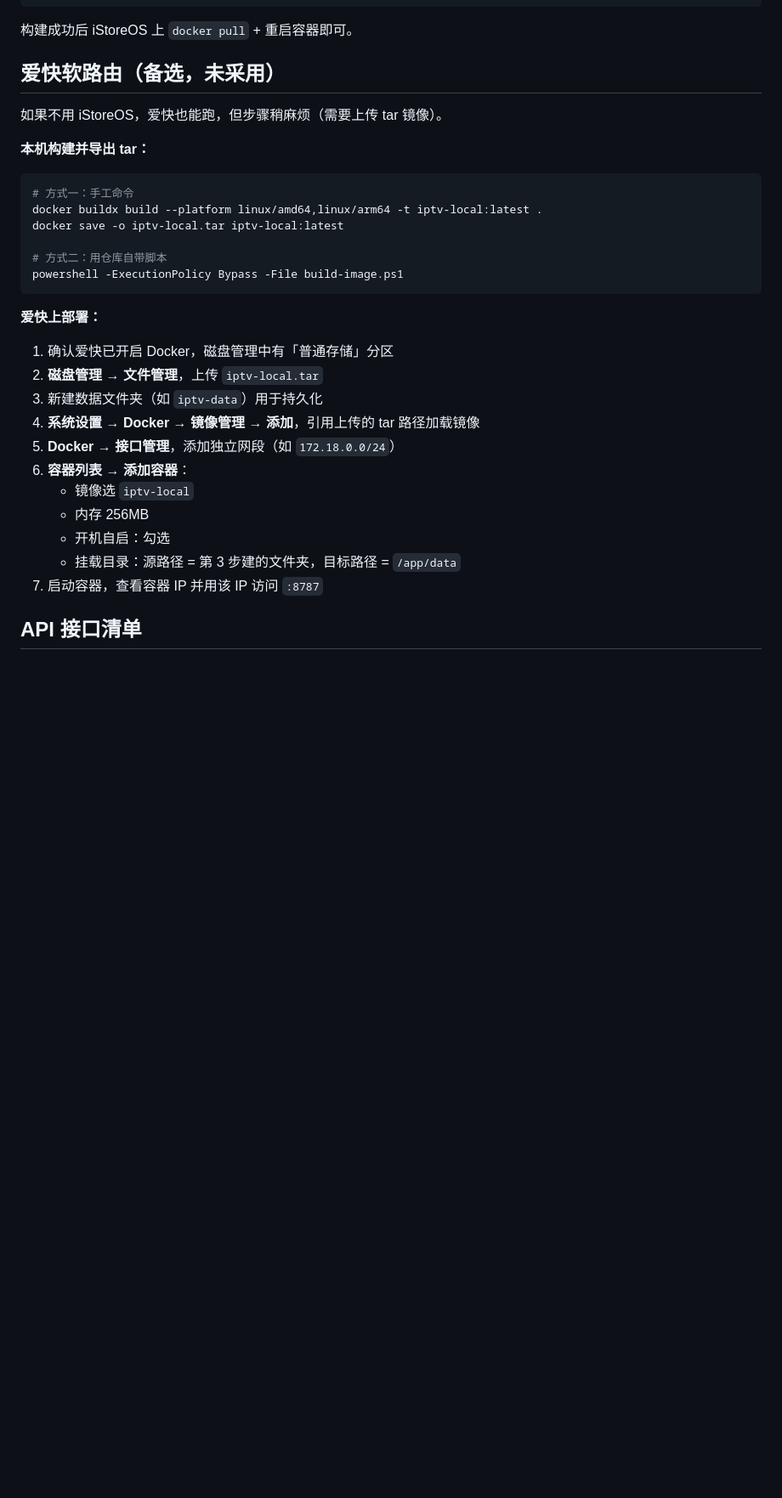
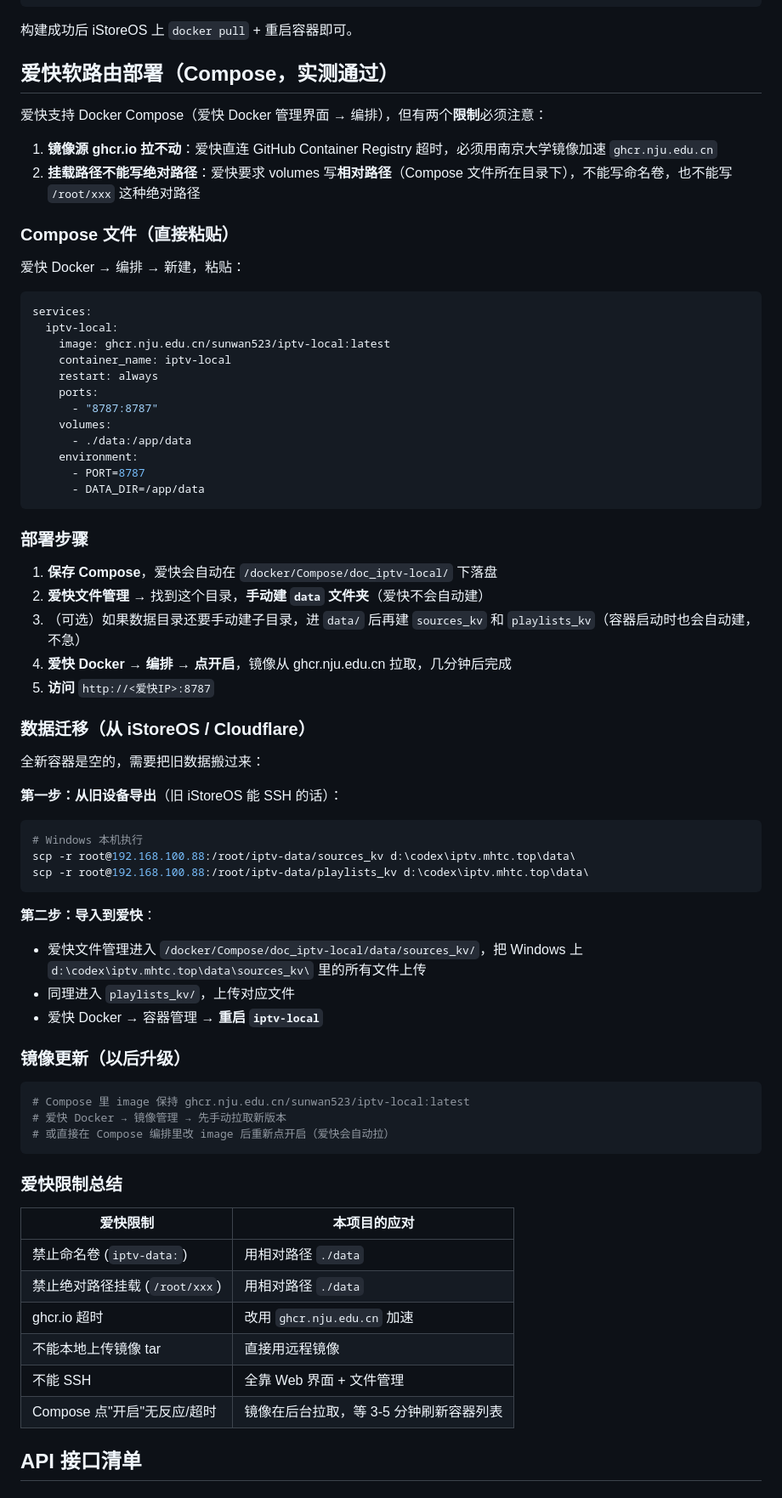
Before and after one commit to sunwan523/iptv.mhtc.top, a Markdown page: README.md, the part around one of its changes. Shown at 85% size. Drawn GitHub-style; blank space fills up the shorter version.

Commit message:
README 爱快部署章节重写为 Compose 实测方案，含限制总结表

````diff
--- a/README.md
+++ b/README.md
@@ -300,34 +300,74 @@ docker buildx build --platform linux/amd64,linux/arm64 `
 
 构建成功后 iStoreOS 上 `docker pull` + 重启容器即可。
 
-## 爱快软路由（备选，未采用）
+## 爱快软路由部署（Compose，实测通过）
 
-如果不用 iStoreOS，爱快也能跑，但步骤稍麻烦（需要上传 tar 镜像）。
+爱快支持 Docker Compose（爱快 Docker 管理界面 → 编排），但有两个**限制**必须注意：
 
-**本机构建并导出 tar：**
+1. **镜像源 ghcr.io 拉不动**：爱快直连 GitHub Container Registry 超时，必须用南京大学镜像加速 `ghcr.nju.edu.cn`
+2. **挂载路径不能写绝对路径**：爱快要求 volumes 写**相对路径**（Compose 文件所在目录下），不能写命名卷，也不能写 `/root/xxx` 这种绝对路径
 
-```powershell
-# 方式一：手工命令
-docker buildx build --platform linux/amd64,linux/arm64 -t iptv-local:latest .
-docker save -o iptv-local.tar iptv-local:latest
+### Compose 文件（直接粘贴）
 
-# 方式二：用仓库自带脚本
-powershell -ExecutionPolicy Bypass -File build-image.ps1
+爱快 Docker → 编排 → 新建，粘贴：
+
+```yaml
+services:
+  iptv-local:
+    image: ghcr.nju.edu.cn/sunwan523/iptv-local:latest
+    container_name: iptv-local
+    restart: always
+    ports:
+      - "8787:8787"
+    volumes:
+      - ./data:/app/data
+    environment:
+      - PORT=8787
+      - DATA_DIR=/app/data
 ```
 
-**爱快上部署：**
+### 部署步骤
 
-1. 确认爱快已开启 Docker，磁盘管理中有「普通存储」分区
-2. **磁盘管理 → 文件管理**，上传 `iptv-local.tar`
-3. 新建数据文件夹（如 `iptv-data`）用于持久化
-4. **系统设置 → Docker → 镜像管理 → 添加**，引用上传的 tar 路径加载镜像
-5. **Docker → 接口管理**，添加独立网段（如 `172.18.0.0/24`）
-6. **容器列表 → 添加容器**：
-   - 镜像选 `iptv-local`
-   - 内存 256MB
-   - 开机自启：勾选
-   - 挂载目录：源路径 = 第 3 步建的文件夹，目标路径 = `/app/data`
-7. 启动容器，查看容器 IP 并用该 IP 访问 `:8787`
+1. **保存 Compose**，爱快会自动在 `/docker/Compose/doc_iptv-local/` 下落盘
+2. **爱快文件管理** → 找到这个目录，**手动建 `data` 文件夹**（爱快不会自动建）
+3. （可选）如果数据目录还要手动建子目录，进 `data/` 后再建 `sources_kv` 和 `playlists_kv`（容器启动时也会自动建，不急）
+4. **爱快 Docker → 编排 → 点开启**，镜像从 ghcr.nju.edu.cn 拉取，几分钟后完成
+5. **访问** `http://<爱快IP>:8787`
+
+### 数据迁移（从 iStoreOS / Cloudflare）
+
+全新容器是空的，需要把旧数据搬过来：
+
+**第一步：从旧设备导出**（旧 iStoreOS 能 SSH 的话）：
+```powershell
+# Windows 本机执行
+scp -r root@192.168.100.88:/root/iptv-data/sources_kv d:\codex\iptv.mhtc.top\data\
+scp -r root@192.168.100.88:/root/iptv-data/playlists_kv d:\codex\iptv.mhtc.top\data\
+```
+
+**第二步：导入到爱快**：
+- 爱快文件管理进入 `/docker/Compose/doc_iptv-local/data/sources_kv/`，把 Windows 上 `d:\codex\iptv.mhtc.top\data\sources_kv\` 里的所有文件上传
+- 同理进入 `playlists_kv/`，上传对应文件
+- 爱快 Docker → 容器管理 → **重启 `iptv-local`**
+
+### 镜像更新（以后升级）
+
+```yaml
+# Compose 里 image 保持 ghcr.nju.edu.cn/sunwan523/iptv-local:latest
+# 爱快 Docker → 镜像管理 → 先手动拉取新版本
+# 或直接在 Compose 编排里改 image 后重新点开启（爱快会自动拉）
+```
+
+### 爱快限制总结
+
+| 爱快限制 | 本项目的应对 |
+|---------|------------|
+| 禁止命名卷 (`iptv-data:`) | 用相对路径 `./data` |
+| 禁止绝对路径挂载 (`/root/xxx`) | 用相对路径 `./data` |
+| ghcr.io 超时 | 改用 `ghcr.nju.edu.cn` 加速 |
+| 不能本地上传镜像 tar | 直接用远程镜像 |
+| 不能 SSH | 全靠 Web 界面 + 文件管理 |
+| Compose 点"开启"无反应/超时 | 镜像在后台拉取，等 3-5 分钟刷新容器列表 |
 
 ## API 接口清单
 
````
Also changed, not shown: other parts of README.md (+1 -1 lines).
